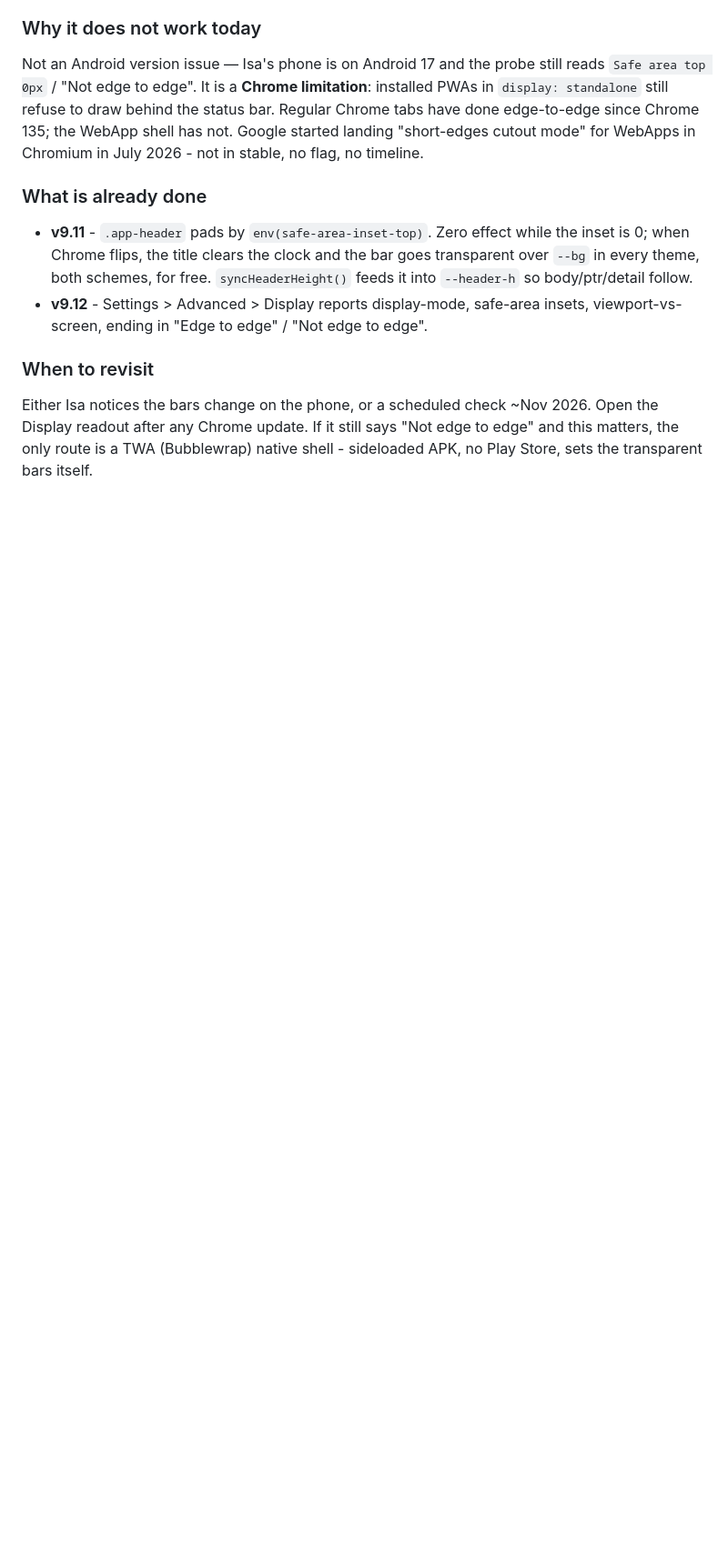
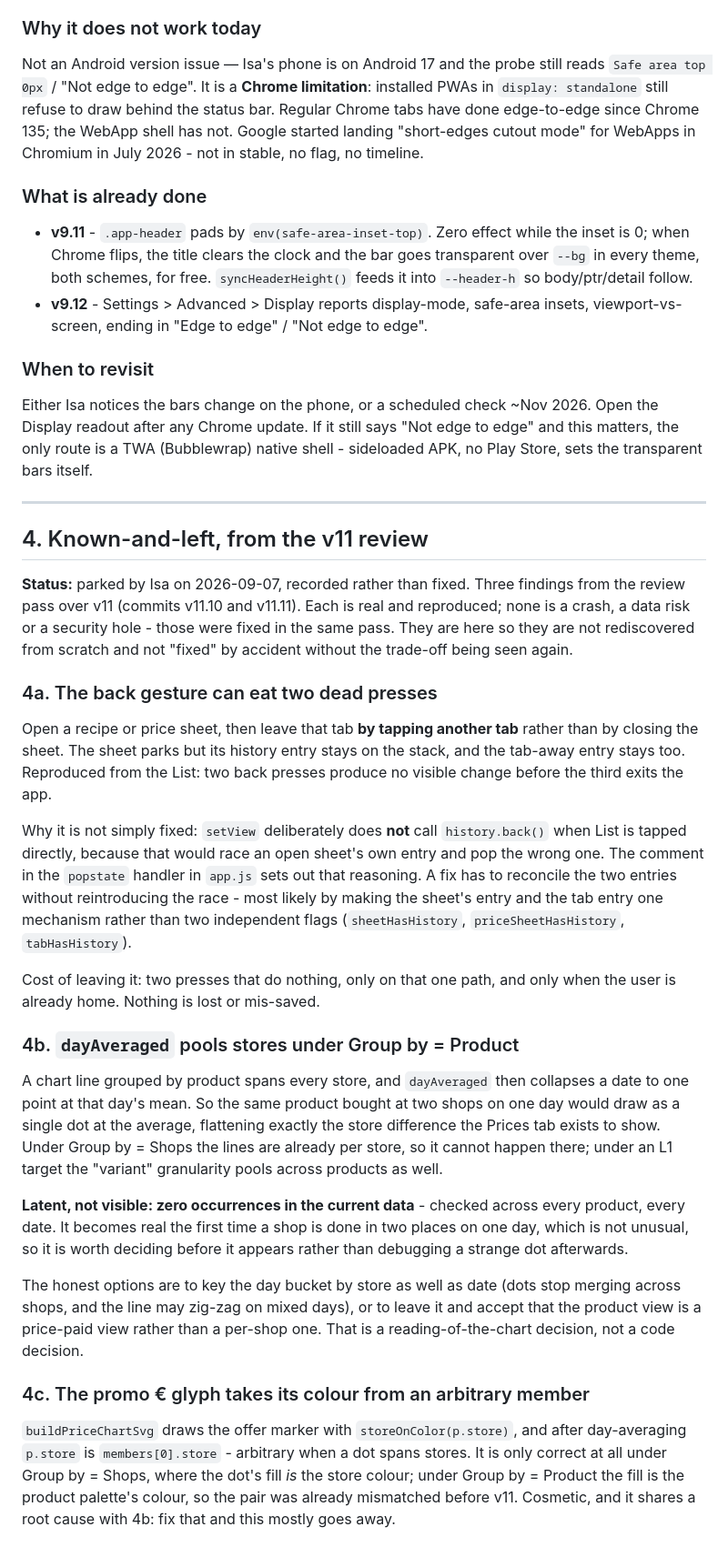
Before and after one commit to DarkpizzAi/kave-food-app, a Markdown page: FEATURE-PARKING.md, the part around one of its changes. Shown at 91% size. Rendered like a GitHub page; blank space fills up the shorter version.

Commit message:
docs: park the three findings the v11 review left unfixed
Recorded, not fixed - Isa's call. FEATURE-PARKING.md §4, in the file's own
shape: a Status line, then each finding with how it reproduces and what the
trade-off is, so none of them gets "fixed" later without that trade-off
being seen again.

4a, the back gesture eating two dead presses, is the one with a real
design knot: setView deliberately does not call history.back() on a direct
List tap because it would race an open sheet's entry, so a fix has to make
the sheet entry and the tab entry one mechanism rather than three
independent flags.

4b, day-averaging pooling stores under Group by = Product, is latent -
zero occurrences across every product and date in the current data - and
is a reading-of-the-chart decision rather than a code one. 4c, the offer
marker taking its colour from an arbitrary member, shares 4b's root cause.

Docs only. No shell file touched, so service-worker VERSION stays v11.11
and no client sees a spurious update.

Co-Authored-By: Claude Opus 5 <noreply@anthropic.com>

```diff
--- a/FEATURE-PARKING.md
+++ b/FEATURE-PARKING.md
@@ -236,3 +236,59 @@ Either Isa notices the bars change on the phone, or a scheduled check ~Nov 2026.
 Open the Display readout after any Chrome update. If it still says "Not edge to
 edge" and this matters, the only route is a TWA (Bubblewrap) native shell -
 sideloaded APK, no Play Store, sets the transparent bars itself.
+
+---
+
+## 4. Known-and-left, from the v11 review
+
+**Status:** parked by Isa on 2026-09-07, recorded rather than fixed. Three
+findings from the review pass over v11 (commits v11.10 and v11.11). Each is
+real and reproduced; none is a crash, a data risk or a security hole - those
+were fixed in the same pass. They are here so they are not rediscovered from
+scratch and not "fixed" by accident without the trade-off being seen again.
+
+### 4a. The back gesture can eat two dead presses
+
+Open a recipe or price sheet, then leave that tab **by tapping another tab**
+rather than by closing the sheet. The sheet parks but its history entry stays
+on the stack, and the tab-away entry stays too. Reproduced from the List: two
+back presses produce no visible change before the third exits the app.
+
+Why it is not simply fixed: `setView` deliberately does **not** call
+`history.back()` when List is tapped directly, because that would race an open
+sheet's own entry and pop the wrong one. The comment in the `popstate` handler
+in `app.js` sets out that reasoning. A fix has to reconcile the two entries
+without reintroducing the race - most likely by making the sheet's entry and
+the tab entry one mechanism rather than two independent flags
+(`sheetHasHistory`, `priceSheetHasHistory`, `tabHasHistory`).
+
+Cost of leaving it: two presses that do nothing, only on that one path, and
+only when the user is already home. Nothing is lost or mis-saved.
+
+### 4b. `dayAveraged` pools stores under Group by = Product
+
+A chart line grouped by product spans every store, and `dayAveraged` then
+collapses a date to one point at that day's mean. So the same product bought
+at two shops on one day would draw as a single dot at the average, flattening
+exactly the store difference the Prices tab exists to show. Under Group by =
+Shops the lines are already per store, so it cannot happen there; under an L1
+target the "variant" granularity pools across products as well.
+
+**Latent, not visible: zero occurrences in the current data** - checked across
+every product, every date. It becomes real the first time a shop is done in two
+places on one day, which is not unusual, so it is worth deciding before it
+appears rather than debugging a strange dot afterwards.
+
+The honest options are to key the day bucket by store as well as date (dots
+stop merging across shops, and the line may zig-zag on mixed days), or to leave
+it and accept that the product view is a price-paid view rather than a
+per-shop one. That is a reading-of-the-chart decision, not a code decision.
+
+### 4c. The promo € glyph takes its colour from an arbitrary member
+
+`buildPriceChartSvg` draws the offer marker with `storeOnColor(p.store)`, and
+after day-averaging `p.store` is `members[0].store` - arbitrary when a dot
+spans stores. It is only correct at all under Group by = Shops, where the dot's
+fill *is* the store colour; under Group by = Product the fill is the product
+palette's colour, so the pair was already mismatched before v11. Cosmetic, and
+it shares a root cause with 4b: fix that and this mostly goes away.
```
Also changed, not shown: other parts of FEATURE-PARKING.md (+1 -1 lines), README.md (+7 -0 lines).
